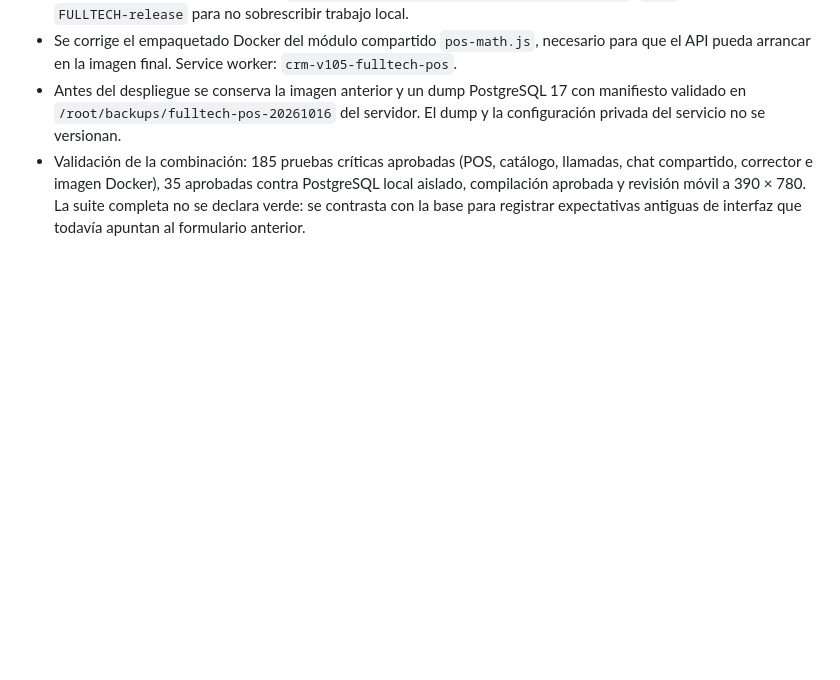
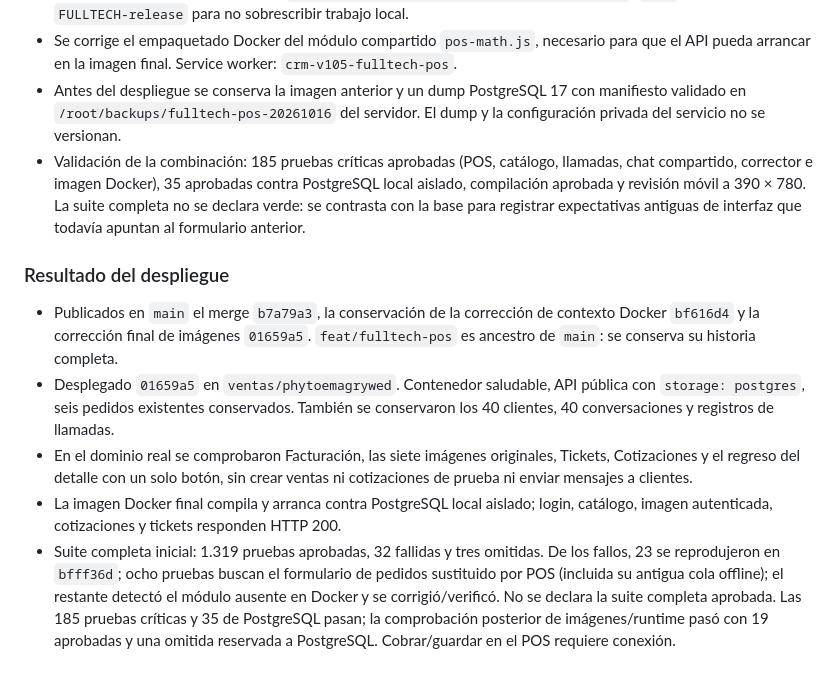
Before and after one commit to JUNIORPRUEVA/phytoemagrywed, a Markdown page: docs/FULLTECH-CATALOGO-POS.md, the part around the change. Rendered like a GitHub page; blank space fills up the shorter version.

Commit message:
docs(pos): registra despliegue y verificacion de produccion

```diff
--- a/docs/FULLTECH-CATALOGO-POS.md
+++ b/docs/FULLTECH-CATALOGO-POS.md
@@ -306,3 +306,25 @@ fusionado con principal ni desplegado a producción en esta etapa.
   PostgreSQL local aislado, compilación aprobada y revisión móvil a 390 × 780.
   La suite completa no se declara verde: se contrasta con la base para registrar
   expectativas antiguas de interfaz que todavía apuntan al formulario anterior.
+
+
+### Resultado del despliegue
+
+- Publicados en `main` el merge `b7a79a3`, la conservación de la corrección de
+  contexto Docker `bf616d4` y la corrección final de imágenes `01659a5`.
+  `feat/fulltech-pos` es ancestro de `main`: se conserva su historia completa.
+- Desplegado `01659a5` en `ventas/phytoemagrywed`. Contenedor saludable, API pública
+  con `storage: postgres`, seis pedidos existentes conservados. También se
+  conservaron los 40 clientes, 40 conversaciones y registros de llamadas.
+- En el dominio real se comprobaron Facturación, las siete imágenes originales,
+  Tickets, Cotizaciones y el regreso del detalle con un solo botón, sin crear
+  ventas ni cotizaciones de prueba ni enviar mensajes a clientes.
+- La imagen Docker final compila y arranca contra PostgreSQL local aislado;
+  login, catálogo, imagen autenticada, cotizaciones y tickets responden HTTP 200.
+- Suite completa inicial: 1.319 pruebas aprobadas, 32 fallidas y tres omitidas.
+  De los fallos, 23 se reprodujeron en `bfff36d`; ocho pruebas buscan el formulario
+  de pedidos sustituido por POS (incluida su antigua cola offline); el restante
+  detectó el módulo ausente en Docker y se corrigió/verificó. No se declara la
+  suite completa aprobada. Las 185 pruebas críticas y 35 de PostgreSQL pasan;
+  la comprobación posterior de imágenes/runtime pasó con 19 aprobadas y una
+  omitida reservada a PostgreSQL. Cobrar/guardar en el POS requiere conexión.
```
